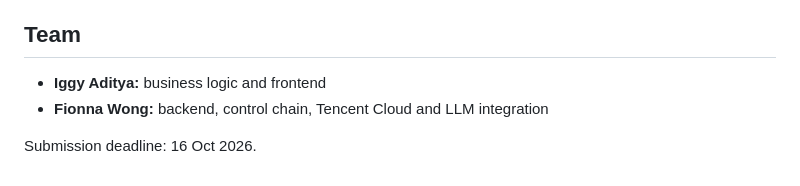
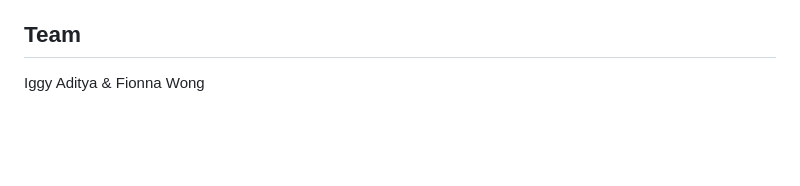
Before and after one commit to fiowong/dbsjoypilot, a Markdown page: README.md, the part around the change. Drawn GitHub-style; blank space fills up the shorter version.

```diff
--- a/README.md
+++ b/README.md
@@ -183,7 +183,4 @@ firewall. After the first deploy, fill in `.env` on the server and restart the s
 
 ## Team
 
-- **Iggy Aditya:** business logic and frontend
-- **Fionna Wong:** backend, control chain, Tencent Cloud and LLM integration
-
-Submission deadline: 16 Oct 2026.
+Iggy Aditya & Fionna Wong
```
